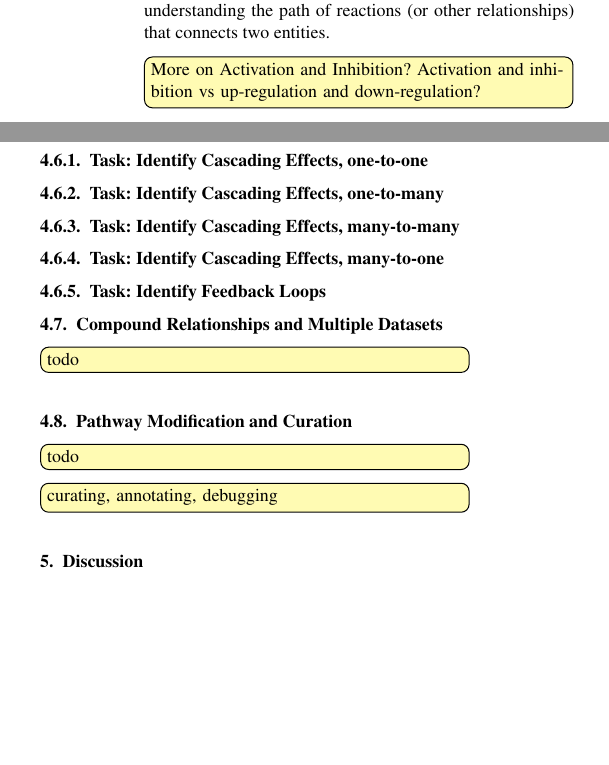
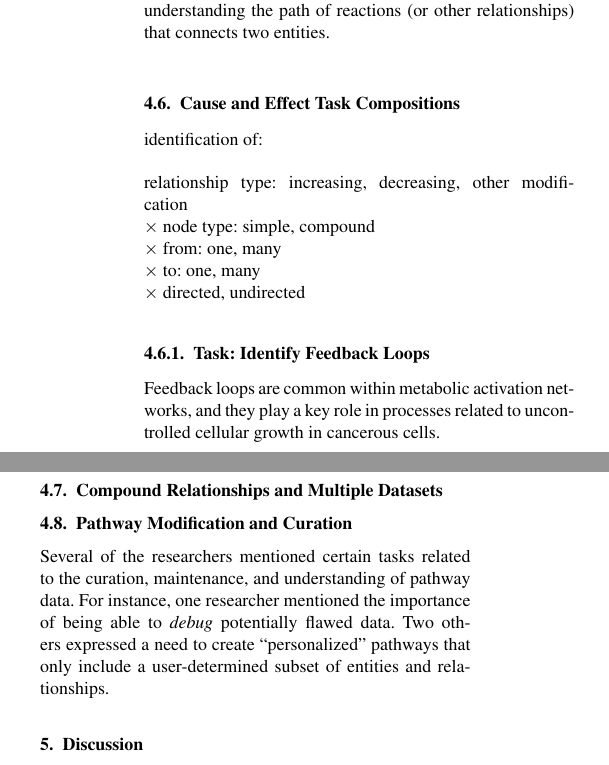
Before and after one commit to plmrry/pathway-viz, a LaTeX document (For EuroVis/pathways_taxonomy_eurovis.tex): two parts of the columns of page 5 of 6, joined at a grey line, cut so that both start at the same text, the shorter picture padded with empty space. Compiled offline with pdfLaTeX.

Commit message:
modifications to taxonomy structure

```diff
--- a/For EuroVis/pathways_taxonomy_eurovis.tex
+++ b/For EuroVis/pathways_taxonomy_eurovis.tex
@@ -388,24 +391,37 @@ Thus, an upstream entity may be connected to a downstream entity through a chain
 In the most basic sense, the ``entities'' mentioned above are genes, gene products (such as proteins or complexes), or other small molecules within a cell.
 A researcher may be interested in understanding the path of reactions (or other relationships) that connects two entities.
 
-\todo[inline]{More on Activation and Inhibition? Activation and inhibition vs up-regulation and down-regulation?}
+% \todo[inline]{More on Activation and Inhibition? Activation and inhibition vs up-regulation and down-regulation?}
 
-\subsubsection{Task: Identify Cascading Effects, one-to-one}
-\subsubsection{Task: Identify Cascading Effects, one-to-many}
-\subsubsection{Task: Identify Cascading Effects, many-to-many}
-\subsubsection{Task: Identify Cascading Effects, many-to-one}
+\subsection{Cause and Effect Task Compositions}
 
+identification of:
+\\
+\\
+relationship type: increasing, decreasing, other modification
+\\ $\times$
+node type: simple, compound
+\\ $\times$
+from: one, many
+\\ $\times$
+to: one, many
+\\ $\times$
+directed, undirected
+
+% \subsubsection{Task: Identify Cascading Effects, one-to-one}
+% \subsubsection{Task: Identify Cascading Effects, one-to-many}
+% \subsubsection{Task: Identify Cascading Effects, many-to-many}
+% \subsubsection{Task: Identify Cascading Effects, many-to-one}
 
 \subsubsection{Task: Identify Feedback Loops}
 
+Feedback loops are common within metabolic activation networks, and they play a key role in processes related to uncontrolled cellular growth in cancerous cells.
+
 \subsection{Compound Relationships and Multiple Datasets}
-\todo[inline]{todo}
 
 \subsection{Pathway Modification and Curation}
-\todo[inline]{todo}
-\todo[inline]{curating, annotating, debugging}
 
-
+Several of the researchers mentioned certain tasks related to the curation, maintenance, and understanding of pathway data. For instance, one researcher mentioned the importance of being able to \emph{debug} potentially flawed data. Two others expressed a need to create ``personalized'' pathways that only include a user-determined subset of entities and relationships.
 
 %-------------------------------------------------------------------------
 \section{Discussion}
```
Also changed, not shown: For EuroVis/pathways_taxonomy_eurovis.tex (75 more changed lines).
